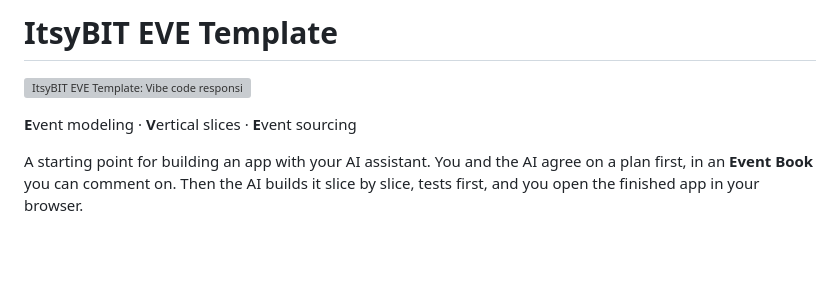
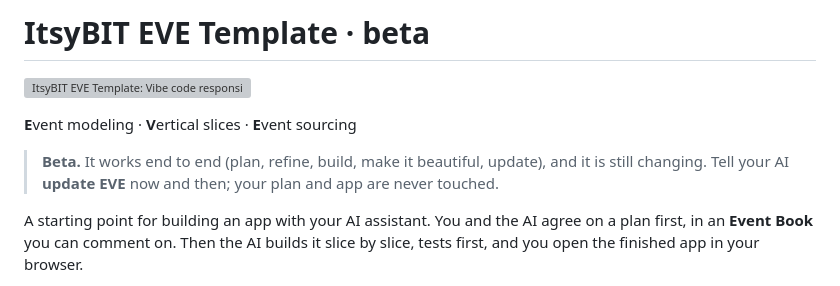
Before and after one commit to jocelynenglund/itsybit-eve-template, a Markdown page: README.md, the part around the change. Drawn GitHub-style; blank space fills up the shorter version; grey boxes are pictures that could not be loaded.

Commit message:
README: mark EVE as beta (#24)
Claude-Session: https://claude.ai/code/session_017kYy3fYapzcvx3SRPWBxgh

Co-authored-by: Claude Opus 5.5 <noreply@anthropic.com>

```diff
--- a/README.md
+++ b/README.md
@@ -1,8 +1,10 @@
-# ItsyBIT EVE Template
+# ItsyBIT EVE Template · beta
 
 ![ItsyBIT EVE Template: Vibe code responsibly. Event Modeling, Vertical Slices, Event Sourcing.](site/share/share.png)
 
 **E**vent modeling · **V**ertical slices · **E**vent sourcing
+
+> **Beta.** It works end to end (plan, refine, build, make it beautiful, update), and it is still changing. Tell your AI **update EVE** now and then; your plan and app are never touched.
 
 A starting point for building an app with your AI assistant. You and the AI agree on a plan first, in an **Event Book** you can comment on. Then the AI builds it slice by slice, tests first, and you open the finished app in your browser.
 
```
